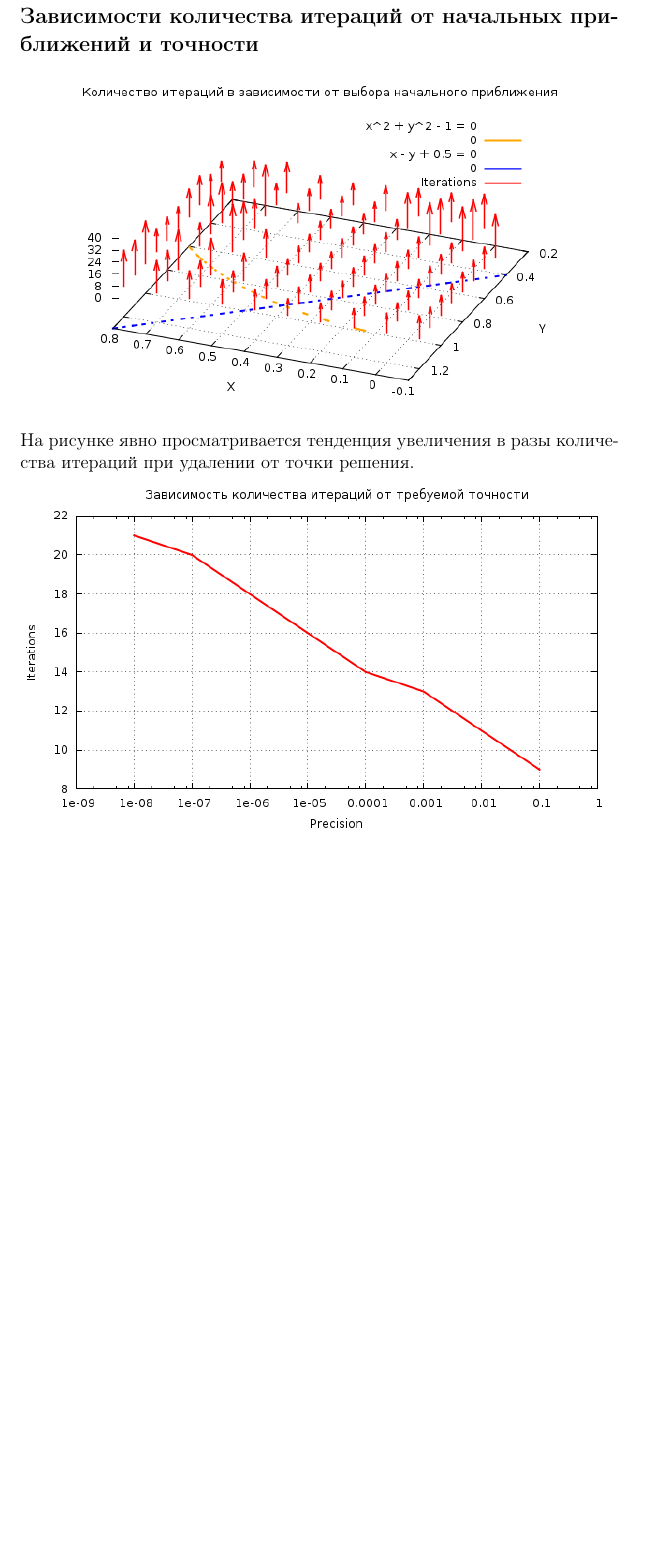
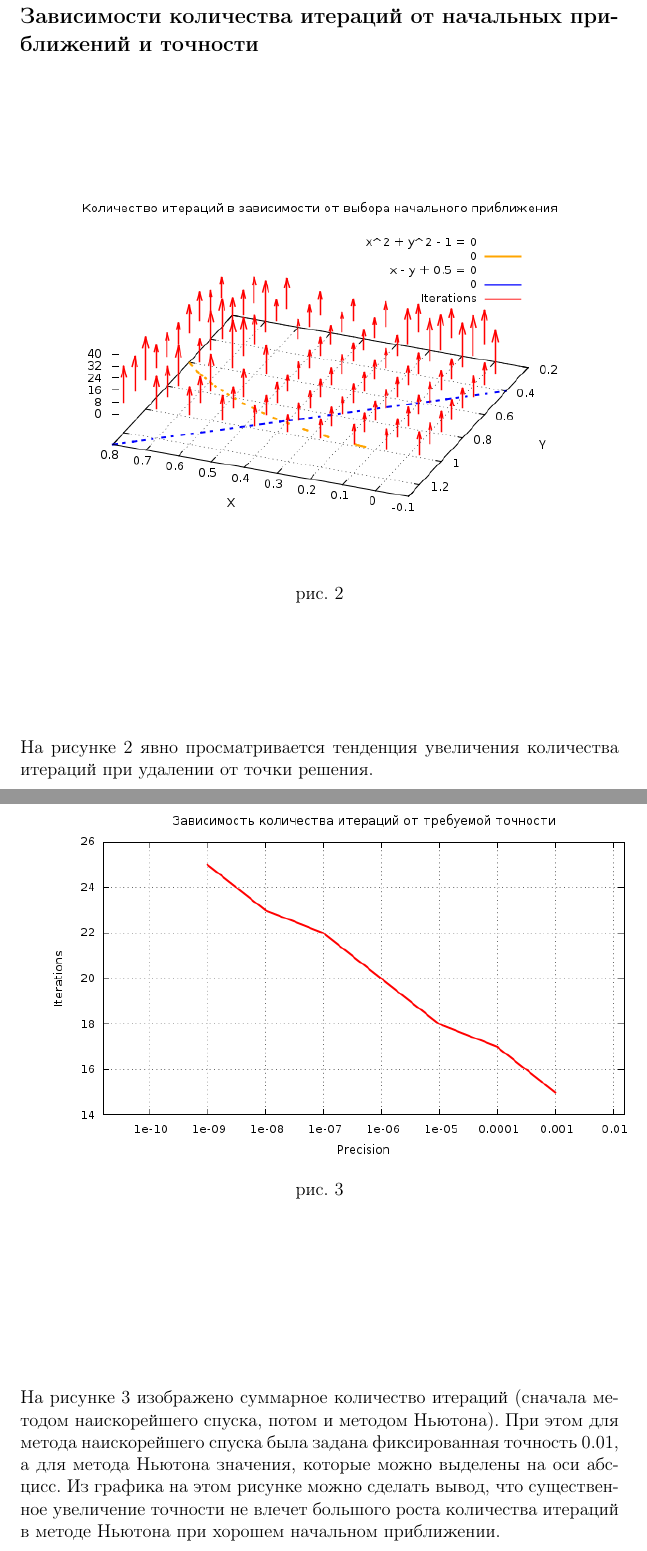
Before and after one commit to d-theus/nm_nles_newton, a LaTeX document (article.tex): part of page 11 of 13 before the commit and two parts of pages 11 and 12 of 14 after it, the two joined at a grey line, cut so that both start at the same text, the shorter picture padded with empty space. Compiled offline with pdfLaTeX.

Commit message:
some pic fixes

```diff
--- a/article.tex
+++ b/article.tex
@@ -194,7 +197,22 @@ $z \in X$ такая, что
+	\end{center}
 \subsection*{Зависимости количества итераций от начальных приближений и точности}
-\includegraphics[width=\linewidth]{p0.png}
-На рисунке явно просматривается тенденция увеличения в разы количества итераций при удалении от точки решения.\\
+\vfil
+	\includegraphics[width=\linewidth]{p0.png}\\
+	\begin{center}
+		рис. 2\\
+	\end{center}
+\vfil
+	На рисунке 2 явно просматривается тенденция увеличения количества итераций при удалении от точки решения.\\
+\newpage
+\vfil
 \includegraphics[width=\linewidth]{eps.png}
+	\begin{center}
+		рис. 3\\
+	\end{center}
+\vfil
+На рисунке 3 изображено суммарное количество итераций (сначала методом наискорейшего спуска, потом и методом Ньютона). При этом для метода наискорейшего спуска была
+задана фиксированная точность $0.01$, а для метода Ньютона значения, которые можно выделены на оси абсцисс. Из графика на этом рисунке можно сделать вывод, что существенное увеличение точности
+не влечет большого роста количества итераций в методе Ньютона при хорошем начальном приближении.
 \newpage
 \section*{Заключение}
 \addcontentsline{toc}{section}{Заключение}
```
Also changed, not shown: article.pdf, eps.png, xs.png, article.tex (5 more changed lines), 2 other files.
